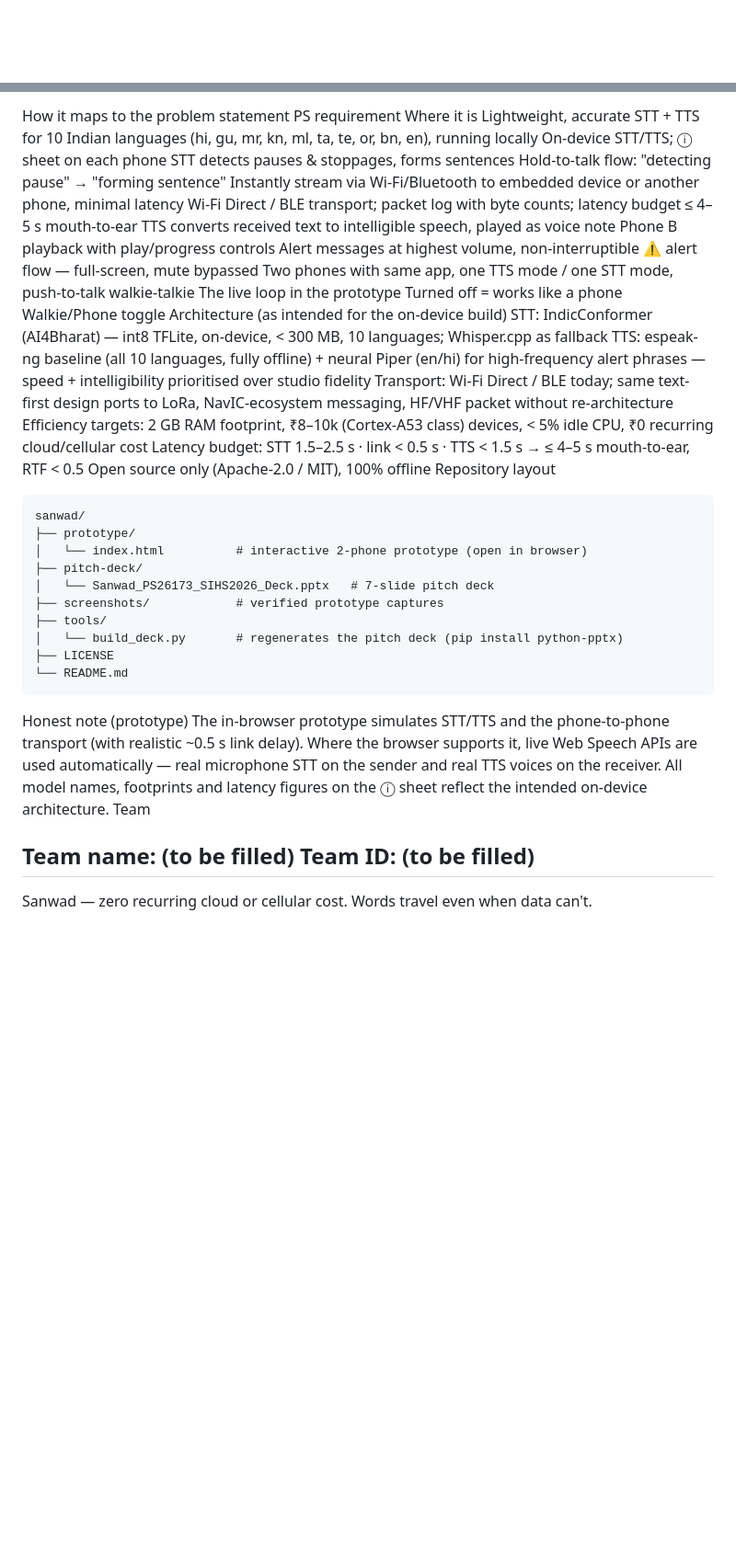
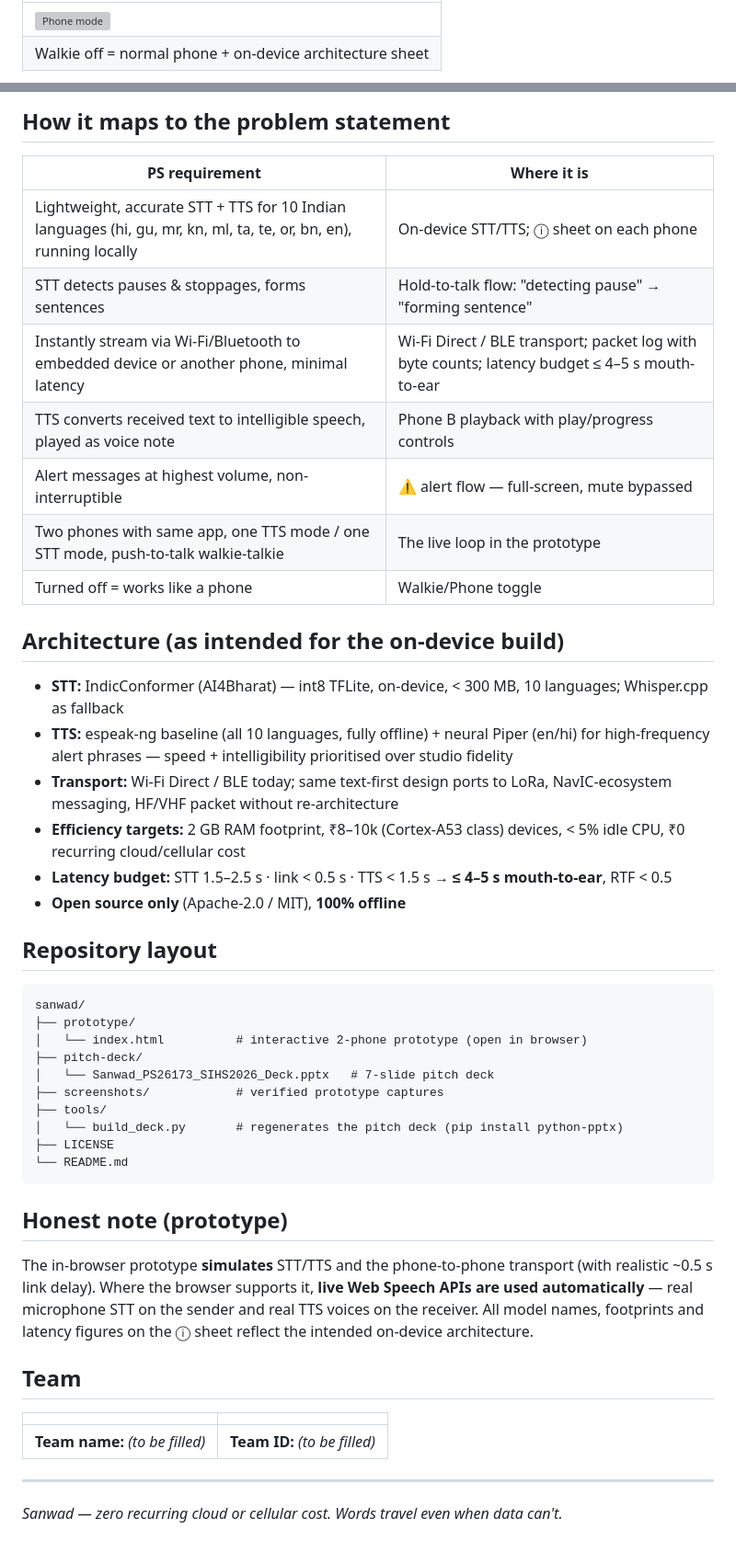
Before and after one commit to codex-31/sanwad, a Markdown page: README.md, 2 parts joined by grey strips. Shown at 92% size. Rendered like a GitHub page; blank space fills up the shorter version; grey boxes are pictures that could not be loaded.

````diff
--- a/README.md
+++ b/README.md
@@ -23,2 +36,6 @@ Onboarding: permissions, name, 10-language picker	Alert mode: highest volume, mu
 
+| |
+|---|
+| ![Phone mode](screenshots/05-phone-mode.png) |
+| Walkie off = normal phone + on-device architecture sheet |
 
@@ -27,21 +42,28 @@ Walkie off = normal phone + on-device architecture sheet
 ---
-How it maps to the problem statement
-PS requirement	Where it is
-Lightweight, accurate STT + TTS for 10 Indian languages (hi, gu, mr, kn, ml, ta, te, or, bn, en), running locally	On-device STT/TTS; ⓘ sheet on each phone
-STT detects pauses & stoppages, forms sentences	Hold-to-talk flow: "detecting pause" → "forming sentence"
-Instantly stream via Wi-Fi/Bluetooth to embedded device or another phone, minimal latency	Wi-Fi Direct / BLE transport; packet log with byte counts; latency budget ≤ 4–5 s mouth-to-ear
-TTS converts received text to intelligible speech, played as voice note	Phone B playback with play/progress controls
-Alert messages at highest volume, non-interruptible	⚠ alert flow — full-screen, mute bypassed
-Two phones with same app, one TTS mode / one STT mode, push-to-talk walkie-talkie	The live loop in the prototype
-Turned off = works like a phone	Walkie/Phone toggle
-Architecture (as intended for the on-device build)
-STT: IndicConformer (AI4Bharat) — int8 TFLite, on-device, < 300 MB, 10 languages; Whisper.cpp as fallback
-TTS: espeak-ng baseline (all 10 languages, fully offline) + neural Piper (en/hi) for high-frequency alert phrases — speed + intelligibility prioritised over studio fidelity
-Transport: Wi-Fi Direct / BLE today; same text-first design ports to LoRa, NavIC-ecosystem messaging, HF/VHF packet without re-architecture
-Efficiency targets: 2 GB RAM footprint, ₹8–10k (Cortex-A53 class) devices, < 5% idle CPU, ₹0 recurring cloud/cellular cost
-Latency budget: STT 1.5–2.5 s · link < 0.5 s · TTS < 1.5 s → ≤ 4–5 s mouth-to-ear, RTF < 0.5
-Open source only (Apache-2.0 / MIT), 100% offline
-Repository layout
+
+## How it maps to the problem statement
+
+| PS requirement | Where it is |
+|---|---|
+| Lightweight, accurate STT + TTS for 10 Indian languages (hi, gu, mr, kn, ml, ta, te, or, bn, en), running locally | On-device STT/TTS; ⓘ sheet on each phone |
+| STT detects pauses & stoppages, forms sentences | Hold-to-talk flow: "detecting pause" → "forming sentence" |
+| Instantly stream via Wi-Fi/Bluetooth to embedded device or another phone, minimal latency | Wi-Fi Direct / BLE transport; packet log with byte counts; latency budget ≤ 4–5 s mouth-to-ear |
+| TTS converts received text to intelligible speech, played as voice note | Phone B playback with play/progress controls |
+| Alert messages at highest volume, non-interruptible | ⚠ alert flow — full-screen, mute bypassed |
+| Two phones with same app, one TTS mode / one STT mode, push-to-talk walkie-talkie | The live loop in the prototype |
+| Turned off = works like a phone | Walkie/Phone toggle |
+
+## Architecture (as intended for the on-device build)
+
+- **STT:** IndicConformer (AI4Bharat) — int8 TFLite, on-device, < 300 MB, 10 languages; Whisper.cpp as fallback
+- **TTS:** espeak-ng baseline (all 10 languages, fully offline) + neural Piper (en/hi) for high-frequency alert phrases — speed + intelligibility prioritised over studio fidelity
+- **Transport:** Wi-Fi Direct / BLE today; same text-first design ports to LoRa, NavIC-ecosystem messaging, HF/VHF packet without re-architecture
+- **Efficiency targets:** 2 GB RAM footprint, ₹8–10k (Cortex-A53 class) devices, < 5% idle CPU, ₹0 recurring cloud/cellular cost
+- **Latency budget:** STT 1.5–2.5 s · link < 0.5 s · TTS < 1.5 s → **≤ 4–5 s mouth-to-ear**, RTF < 0.5
+- **Open source only** (Apache-2.0 / MIT), **100% offline**
+
+## Repository layout
+
 ```
 sanwad/
 ├── prototype/
@@ -54,10 +76,17 @@ sanwad/
 ├── LICENSE
 └── README.md
 ```
-Honest note (prototype)
-The in-browser prototype simulates STT/TTS and the phone-to-phone transport (with realistic ~0.5 s link delay). Where the browser supports it, live Web Speech APIs are used automatically — real microphone STT on the sender and real TTS voices on the receiver. All model names, footprints and latency figures on the ⓘ sheet reflect the intended on-device architecture.
-Team
 
-Team name: (to be filled)	Team ID: (to be filled)
+## Honest note (prototype)
+
+The in-browser prototype **simulates** STT/TTS and the phone-to-phone transport (with realistic ~0.5 s link delay). Where the browser supports it, **live Web Speech APIs are used automatically** — real microphone STT on the sender and real TTS voices on the receiver. All model names, footprints and latency figures on the ⓘ sheet reflect the intended on-device architecture.
+
+## Team
+
+| | |
+|---|---|
+| **Team name:** *(to be filled)* | **Team ID:** *(to be filled)* |
+
 ---
-Sanwad — zero recurring cloud or cellular cost. Words travel even when data can't.
+
+*Sanwad — zero recurring cloud or cellular cost. Words travel even when data can't.*
````
Also changed, not shown: other parts of README.md (+31 -20 lines).
